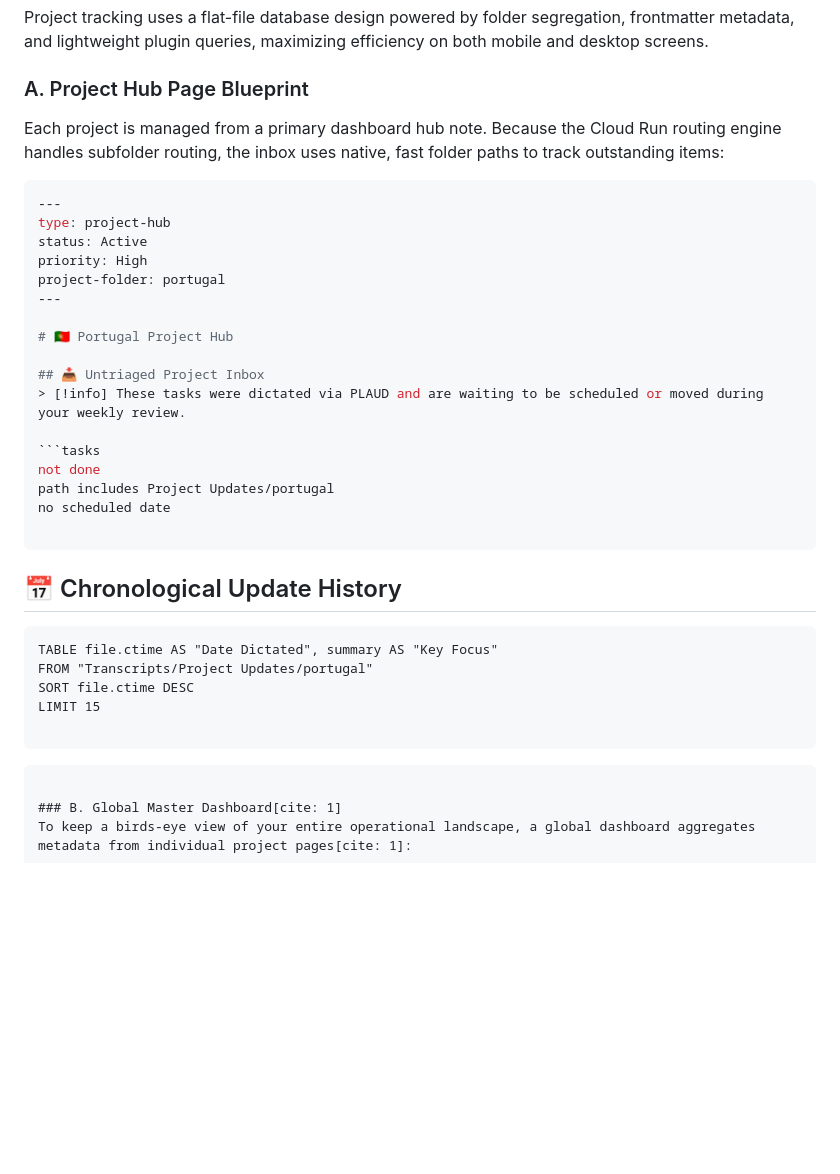
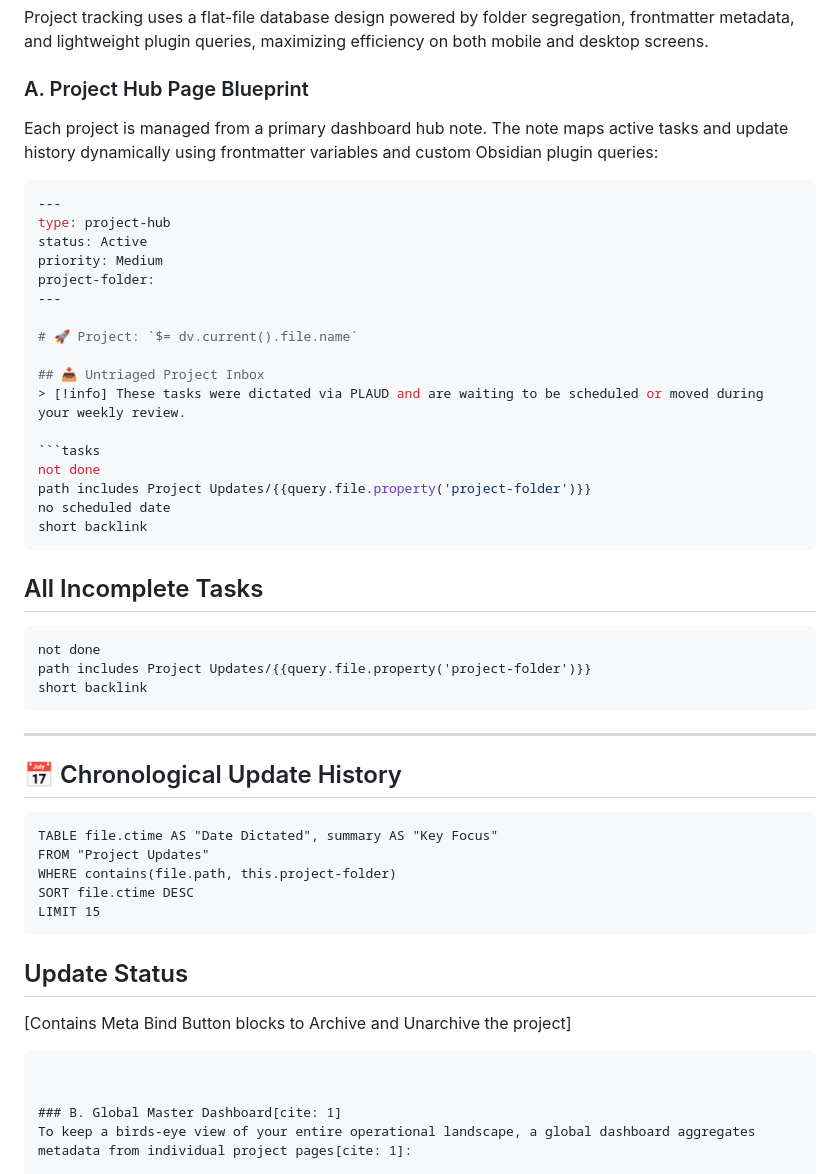
Before and after one commit to billnapier/plaud_processor, a Markdown page: docs/Workflow.md, the part around the change. Rendered like a GitHub page; blank space fills up the shorter version.

Commit message:
docs: update project hub blueprint to match active template

````diff
--- a/docs/Workflow.md
+++ b/docs/Workflow.md
@@ -123,41 +123,50 @@ Project tracking uses a flat-file database design powered by folder segregation,
 
 ### A. Project Hub Page Blueprint
 
-
-
-Each project is managed from a primary dashboard hub note. Because the Cloud Run routing engine handles subfolder routing, the inbox uses native, fast folder paths to track outstanding items:
+Each project is managed from a primary dashboard hub note. The note maps active tasks and update history dynamically using frontmatter variables and custom Obsidian plugin queries:
 
 ```yaml
 ---
 type: project-hub
 status: Active
-priority: High
-project-folder: portugal
+priority: Medium
+project-folder:
 ---
 
-# 🇵🇹 Portugal Project Hub
+# 🚀 Project: `$= dv.current().file.name`
 
 ## 📥 Untriaged Project Inbox
 > [!info] These tasks were dictated via PLAUD and are waiting to be scheduled or moved during your weekly review.
 
 ```tasks
 not done
-path includes Project Updates/portugal
+path includes Project Updates/{{query.file.property('project-folder')}}
 no scheduled date
-
+short backlink
 ```
 
+## All Incomplete Tasks
+```tasks
+not done
+path includes Project Updates/{{query.file.property('project-folder')}}
+short backlink
+```
+
+---
+
 ## 📅 Chronological Update History
-
 ```dataview
 TABLE file.ctime AS "Date Dictated", summary AS "Key Focus"
-FROM "Transcripts/Project Updates/portugal"
+FROM "Project Updates"
+WHERE contains(file.path, this.project-folder)
 SORT file.ctime DESC
 LIMIT 15
-
 ```
 
+## Update Status
+[Contains Meta Bind Button blocks to Archive and Unarchive the project]
 ```
+
 
 ### B. Global Master Dashboard[cite: 1]
 To keep a birds-eye view of your entire operational landscape, a global dashboard aggregates metadata from individual project pages[cite: 1]:
````
